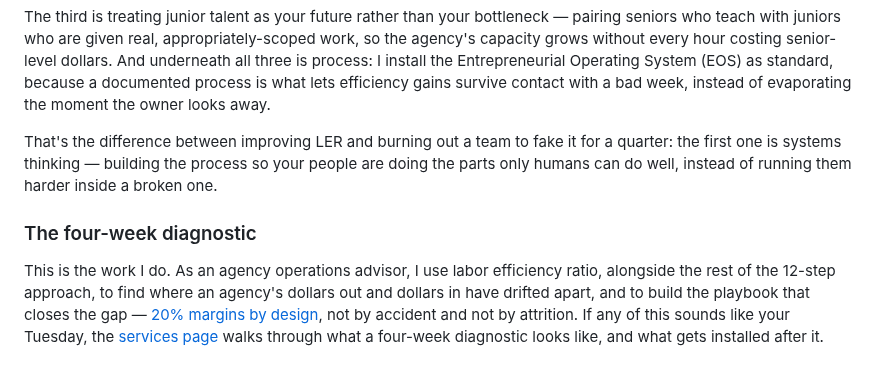
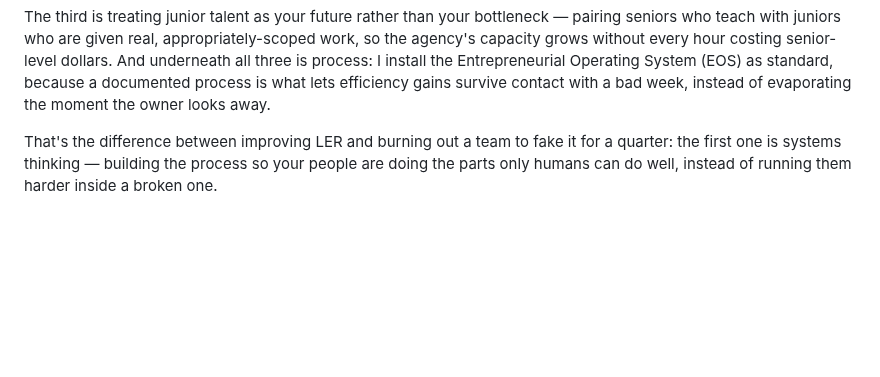
Before and after one commit to talktalkmake/hartops, a Markdown page: blog/posts/labor-efficiency-ratio-explained.md, the part around the change. GitHub-like rendering; blank space fills up the shorter version.

Commit message:
Update field note: labor-efficiency-ratio-explained

```diff
--- a/blog/posts/labor-efficiency-ratio-explained.md
+++ b/blog/posts/labor-efficiency-ratio-explained.md
@@ -55,7 +55,3 @@ The second is Command by Intent: giving your people the context to make decision
 The third is treating junior talent as your future rather than your bottleneck — pairing seniors who teach with juniors who are given real, appropriately-scoped work, so the agency's capacity grows without every hour costing senior-level dollars. And underneath all three is process: I install the Entrepreneurial Operating System (EOS) as standard, because a documented process is what lets efficiency gains survive contact with a bad week, instead of evaporating the moment the owner looks away.
 
 That's the difference between improving LER and burning out a team to fake it for a quarter: the first one is systems thinking — building the process so your people are doing the parts only humans can do well, instead of running them harder inside a broken one.
-
-### The four-week diagnostic
-
-This is the work I do. As an agency operations advisor, I use labor efficiency ratio, alongside the rest of the 12-step approach, to find where an agency's dollars out and dollars in have drifted apart, and to build the playbook that closes the gap — [20% margins by design](/services/), not by accident and not by attrition. If any of this sounds like your Tuesday, the [services page](/services/) walks through what a four-week diagnostic looks like, and what gets installed after it.
```
